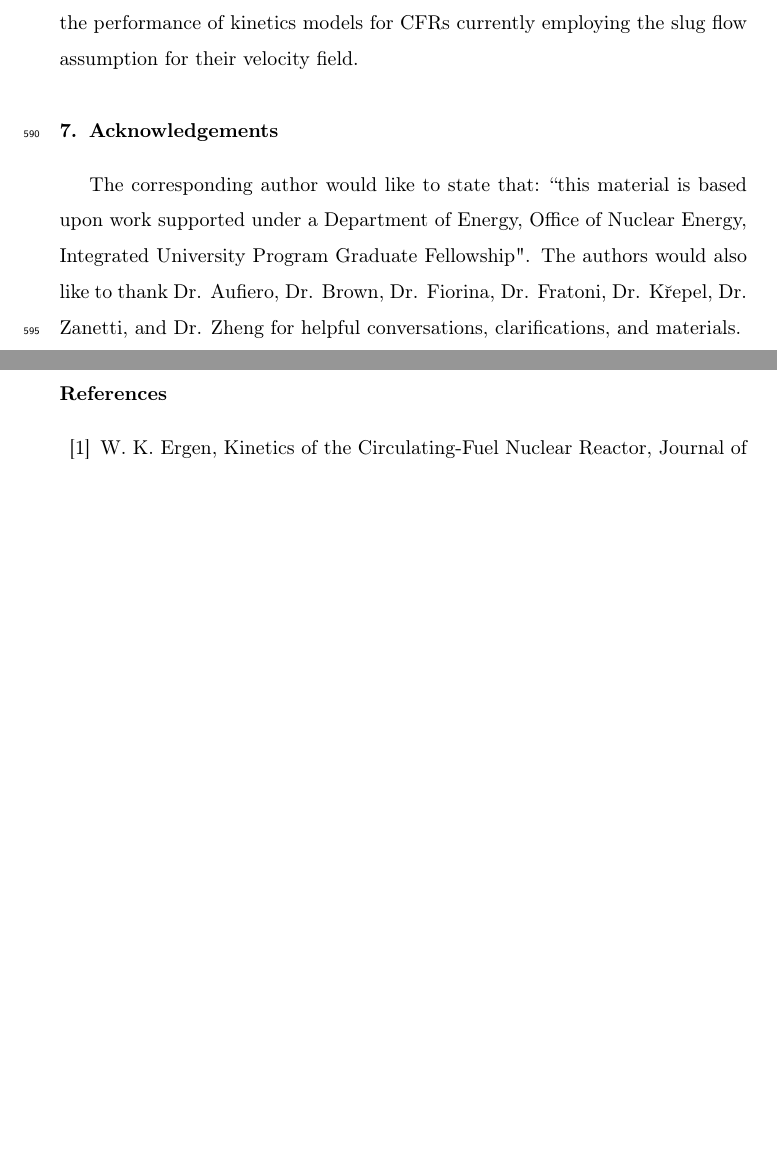
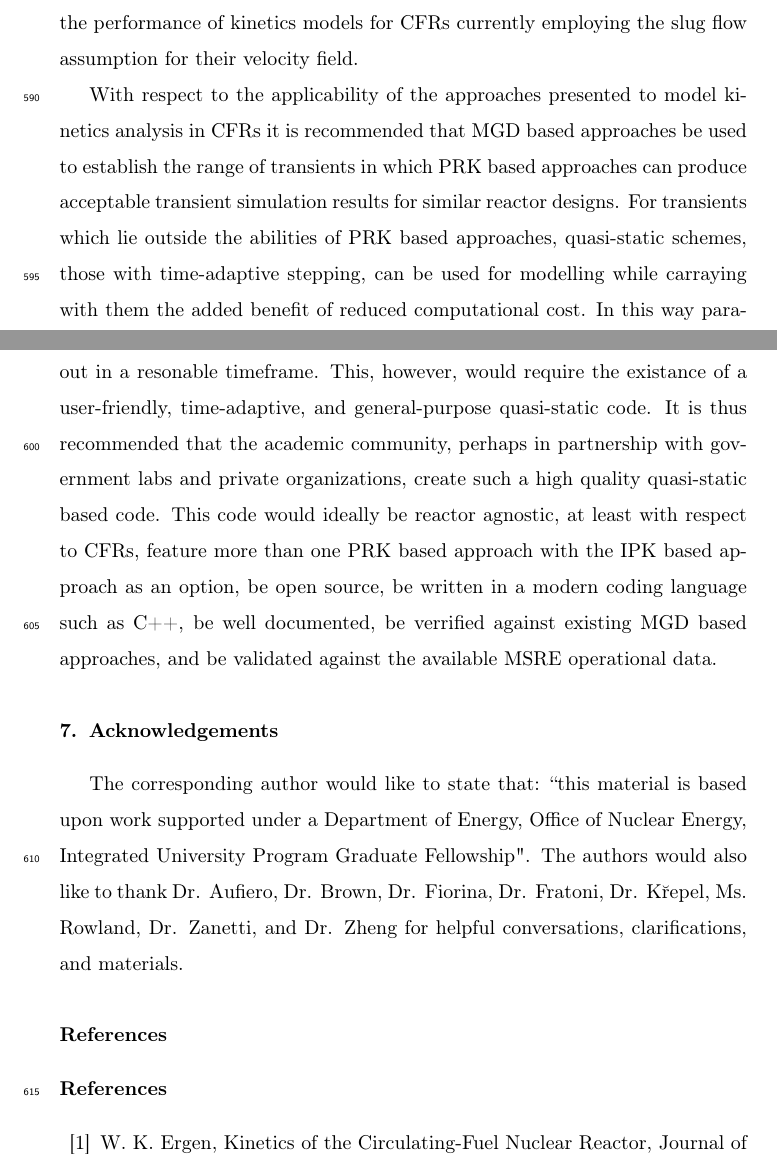
Before and after one commit to ddwooten/MSR_Revier_Paper, a LaTeX paper (Wooten_Powers_A_Review_of_Molten_Salt_Reactor_Kinetics.tex): two parts of pages 27 and 28 of 54 before the commit and two parts of pages 27 and 28 of 55 after it, joined at a grey line, cut so that both start at the same text, the shorter picture padded with empty space. Compiled offline with pdfLaTeX.

Commit message:
Finished first re-draft of paper

```diff
--- a/Wooten_Powers_A_Review_of_Molten_Salt_Reactor_Kinetics.tex
+++ b/Wooten_Powers_A_Review_of_Molten_Salt_Reactor_Kinetics.tex
@@ -1425,13 +1425,31 @@ in channel-type reactors are found to have non-negligible impacts on kinetics
 analysis and transient modeling, indicating that at least loose coupling with
 a thermohydraulics code may greatly improve the performance of kinetics models
 for CFRs currently employing the slug flow assumption for their velocity field.
+\par With respect to the applicability of the approaches presented to model
+kinetics analysis in CFRs it is recommended that MGD based approaches be used
+to establish the range of transients in which PRK based approaches can produce
+acceptable transient simulation results for similar reactor designs.
+For transients which lie outside the
+abilities of PRK based approaches, quasi-static schemes, those with time-adaptive
+stepping, can be used for modelling while carraying with them the added benefit
+of reduced computational cost. In this way parametric analysis of reactor operational
+and safety characteriscts can be carried out in a resonable timeframe.
+This, however, would require the existance of a
+user-friendly, time-adaptive, and general-purpose quasi-static code. It is
+thus recommended that the academic community, perhaps in partnership with
+government labs and private organizations, create such a high quality quasi-static
+based code. This code would ideally be reactor agnostic, at least with respect to
+CFRs, feature more than one PRK based approach with the IPK based approach as an
+option, be open source, be written in a modern coding language such as C++,
+be well documented, be verrified against existing MGD based approaches, and
+be validated against the available MSRE operational data.
 
 \section{Acknowledgements} \label{sec:ack}
 The corresponding author would like to state that: ``this material is based
 upon work supported under a Department of Energy, Office of Nuclear Energy,
 Integrated University Program Graduate Fellowship". The authors would also
 like to thank Dr. Aufiero, Dr. Brown, Dr. Fiorina, Dr. Fratoni,
-Dr. K{\u r}epel,
+Dr. K{\u r}epel, Ms. Rowland,
 Dr. Zanetti, and Dr. Zheng for helpful conversations, clarifications, and
 materials.
 
```
Also changed, not shown: Wooten_Powers_A_Review_of_Molten_Salt_Reactor_Kinetics.tex (8 more changed lines).
